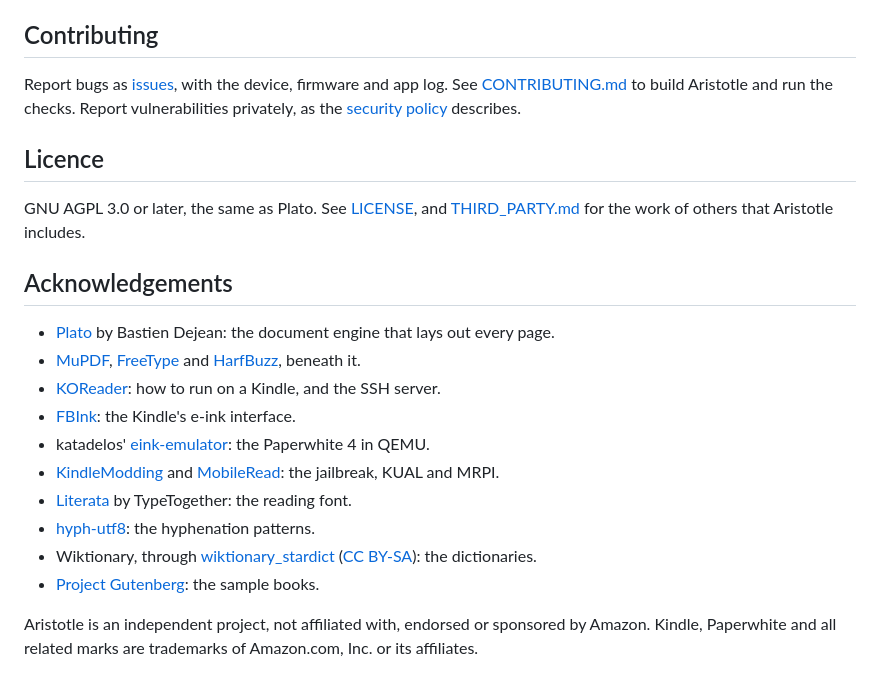
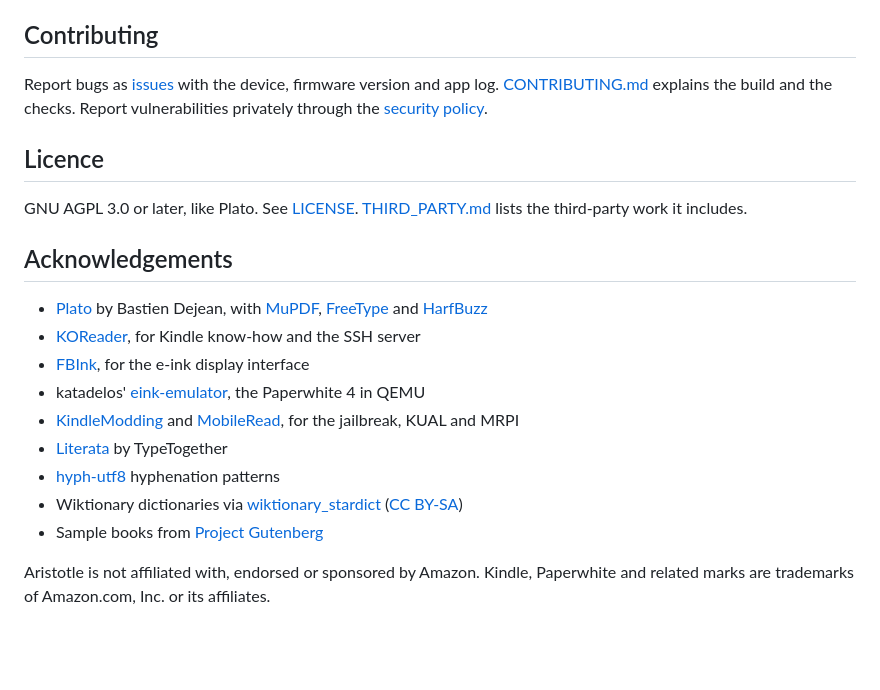
Before and after one commit to piotrkowski/aristotle, a Markdown page: README.md, the part around one of its changes. Rendered like a GitHub page; blank space fills up the shorter version.

```diff
--- a/README.md
+++ b/README.md
@@ -74,23 +69,22 @@ There is also a way out without SSH: in KUAL choose Aristotle › USB drive mode
 
 ## Contributing
 
-Report bugs as [issues](https://github.com/piotrkowski/aristotle/issues), with the device, firmware and app log. See [CONTRIBUTING.md](.github/CONTRIBUTING.md) to build Aristotle and run the checks. Report vulnerabilities privately, as the [security policy](.github/SECURITY.md) describes.
+Report bugs as [issues](https://github.com/piotrkowski/aristotle/issues) with the device, firmware version and app log. [CONTRIBUTING.md](.github/CONTRIBUTING.md) explains the build and the checks. Report vulnerabilities privately through the [security policy](.github/SECURITY.md).
 
 ## Licence
 
-GNU AGPL 3.0 or later, the same as Plato. See [LICENSE](LICENSE), and [THIRD_PARTY.md](THIRD_PARTY.md) for the work of others that Aristotle includes.
+GNU AGPL 3.0 or later, like Plato. See [LICENSE](LICENSE). [THIRD_PARTY.md](THIRD_PARTY.md) lists the third-party work it includes.
 
 ## Acknowledgements
 
-- [Plato](https://github.com/baskerville/plato) by Bastien Dejean: the document engine that lays out every page.
-- [MuPDF](https://mupdf.com), [FreeType](https://freetype.org) and [HarfBuzz](https://harfbuzz.github.io), beneath it.
-- [KOReader](https://github.com/koreader/koreader): how to run on a Kindle, and the SSH server.
-- [FBInk](https://github.com/NiLuJe/FBInk): the Kindle's e-ink interface.
-- katadelos' [eink-emulator](https://github.com/katadelos/eink-emulator): the Paperwhite 4 in QEMU.
-- [KindleModding](https://kindlemodding.org) and [MobileRead](https://www.mobileread.com): the jailbreak, KUAL and MRPI.
-- [Literata](https://www.type-together.com/literata-font) by TypeTogether: the reading font.
-- [hyph-utf8](https://github.com/hyphenation/tex-hyphen): the hyphenation patterns.
-- Wiktionary, through [wiktionary_stardict](https://github.com/xxyzz/wiktionary_stardict) ([CC BY-SA](https://creativecommons.org/licenses/by-sa/4.0/)): the dictionaries.
-- [Project Gutenberg](https://www.gutenberg.org): the sample books.
+- [Plato](https://github.com/baskerville/plato) by Bastien Dejean, with [MuPDF](https://mupdf.com), [FreeType](https://freetype.org) and [HarfBuzz](https://harfbuzz.github.io)
+- [KOReader](https://github.com/koreader/koreader), for Kindle know-how and the SSH server
+- [FBInk](https://github.com/NiLuJe/FBInk), for the e-ink display interface
+- katadelos' [eink-emulator](https://github.com/katadelos/eink-emulator), the Paperwhite 4 in QEMU
+- [KindleModding](https://kindlemodding.org) and [MobileRead](https://www.mobileread.com), for the jailbreak, KUAL and MRPI
+- [Literata](https://www.type-together.com/literata-font) by TypeTogether
+- [hyph-utf8](https://github.com/hyphenation/tex-hyphen) hyphenation patterns
+- Wiktionary dictionaries via [wiktionary_stardict](https://github.com/xxyzz/wiktionary_stardict) ([CC BY-SA](https://creativecommons.org/licenses/by-sa/4.0/))
+- Sample books from [Project Gutenberg](https://www.gutenberg.org)
 
-Aristotle is an independent project, not affiliated with, endorsed or sponsored by Amazon. Kindle, Paperwhite and all related marks are trademarks of Amazon.com, Inc. or its affiliates.
+Aristotle is not affiliated with, endorsed or sponsored by Amazon. Kindle, Paperwhite and related marks are trademarks of Amazon.com, Inc. or its affiliates.
```
Also changed, not shown: other parts of README.md (+22 -27 lines).
